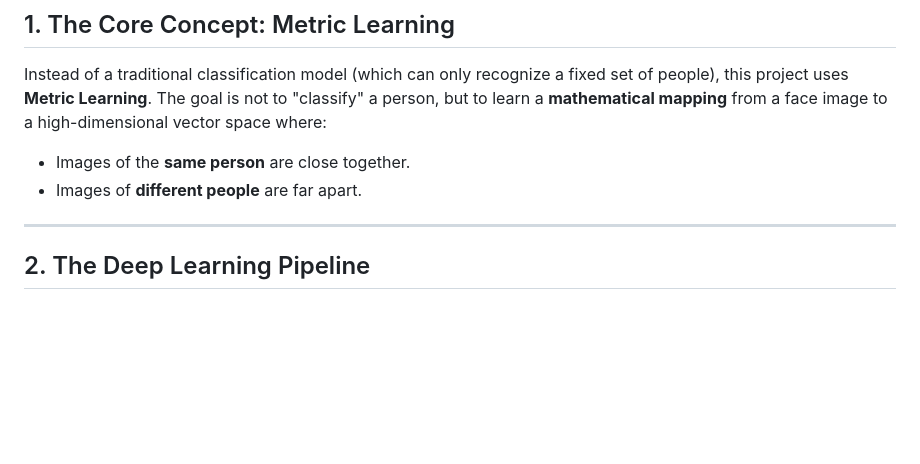
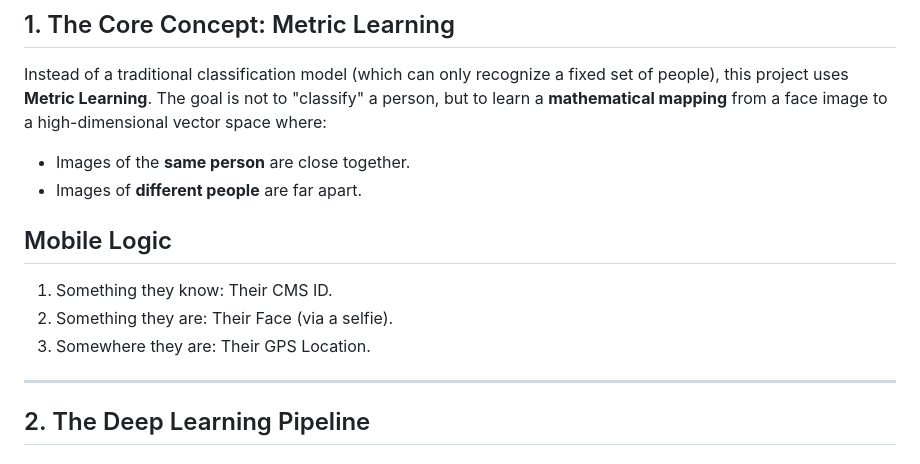
Before and after one commit to faryal1907/hostel-curfew-attendance, a Markdown page: DEEP_LEARNING.md, the part around the change. Rendered like a GitHub page; blank space fills up the shorter version.

```diff
--- a/DEEP_LEARNING.md
+++ b/DEEP_LEARNING.md
@@ -8,6 +8,11 @@ This document outlines the Deep Learning concepts used in the **Hostel Curfew At
 Instead of a traditional classification model (which can only recognize a fixed set of people), this project uses **Metric Learning**. The goal is not to "classify" a person, but to learn a **mathematical mapping** from a face image to a high-dimensional vector space where:
 *   Images of the **same person** are close together.
 *   Images of **different people** are far apart.
+
+## Mobile Logic
+1. Something they know: Their CMS ID.
+2. Something they are: Their Face (via a selfie).
+3. Somewhere they are: Their GPS Location.
 
 ---
 
```
Also changed, not shown: DEMO_GUIDE.md (+4 -4 lines), PROJECT_STRUCTURE.md (added, +72 -0 lines).
